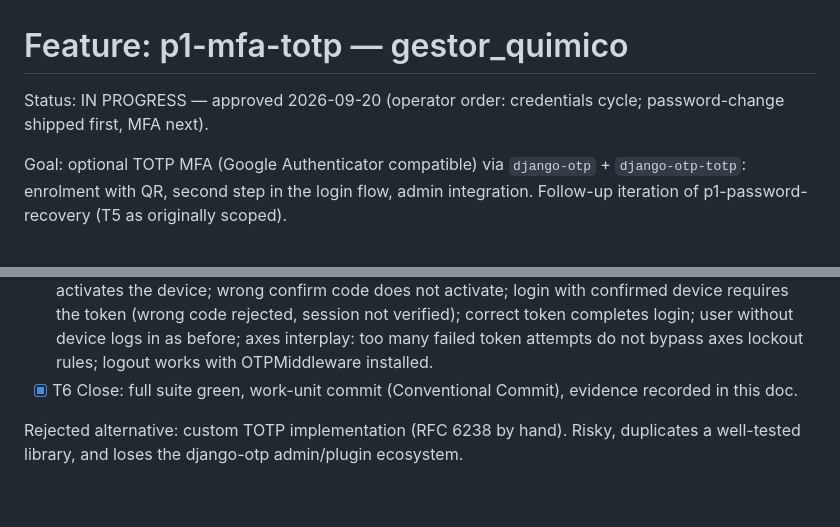
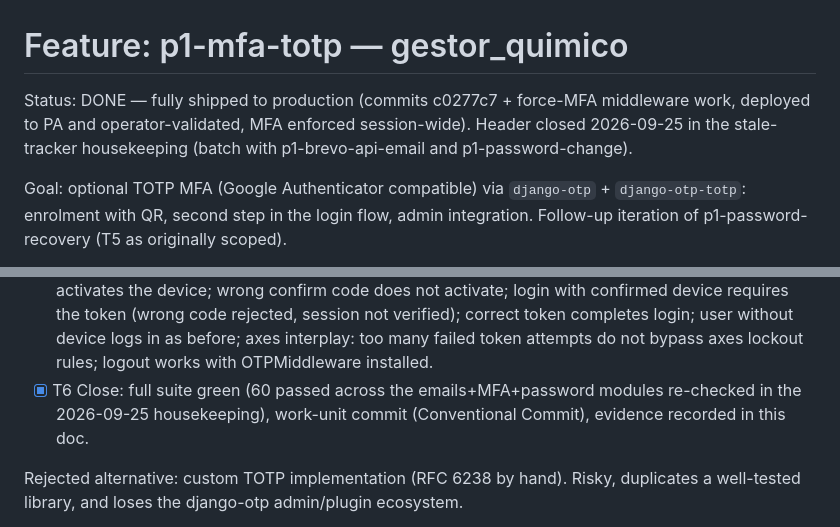
Before and after one commit to CarMalNie/Gestor_Quimico, a Markdown page: odd/tasks/p1-mfa-totp.md, 2 parts joined by grey strips. Rendered like a GitHub page; blank space fills up the shorter version.

```diff
--- a/odd/tasks/p1-mfa-totp.md
+++ b/odd/tasks/p1-mfa-totp.md
@@ -1,7 +1,9 @@
 # Feature: p1-mfa-totp — gestor_quimico
 
-Status: IN PROGRESS — approved 2026-09-20 (operator order: credentials cycle;
-password-change shipped first, MFA next).
+Status: DONE — fully shipped to production (commits c0277c7 + force-MFA
+middleware work, deployed to PA and operator-validated, MFA enforced
+session-wide). Header closed 2026-09-25 in the stale-tracker housekeeping
+(batch with p1-brevo-api-email and p1-password-change).
 
 Goal: optional TOTP MFA (Google Authenticator compatible) via `django-otp` +
 `django-otp-totp`: enrolment with QR, second step in the login flow, admin
@@ -56,8 +58,9 @@ Context established during exploration (do not re-explore from scratch):
       user without device logs in as before; axes interplay: too many failed
       token attempts do not bypass axes lockout rules; logout works with
       OTPMiddleware installed.
-- [x] T6 Close: full suite green, work-unit commit (Conventional Commit),
-      evidence recorded in this doc.
+- [x] T6 Close: full suite green (60 passed across the emails+MFA+password
+      modules re-checked in the 2026-09-25 housekeeping), work-unit commit
+      (Conventional Commit), evidence recorded in this doc.
 
 Rejected alternative: custom TOTP implementation (RFC 6238 by hand). Risky,
 duplicates a well-tested library, and loses the django-otp admin/plugin
```
Also changed, not shown: odd/tasks/p1-brevo-api-email.md (+17 -15 lines), odd/tasks/p1-password-change.md (+3 -2 lines).
